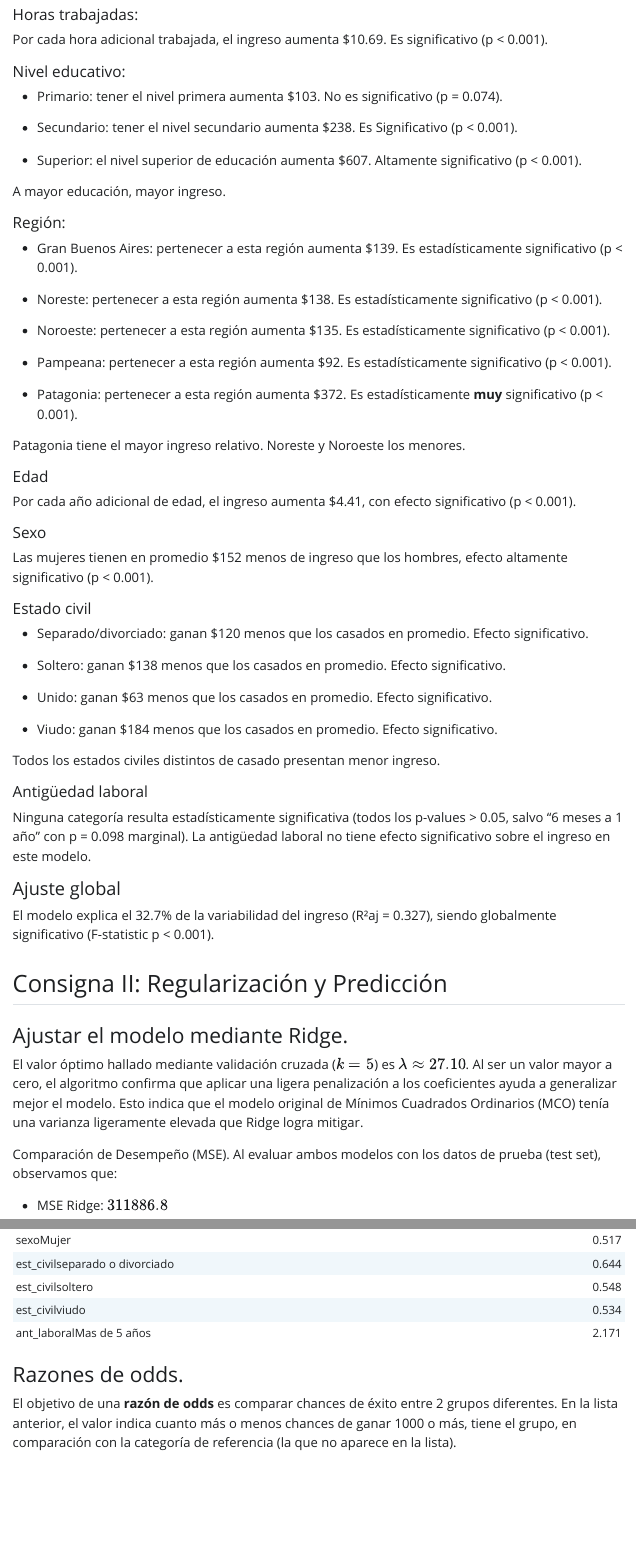
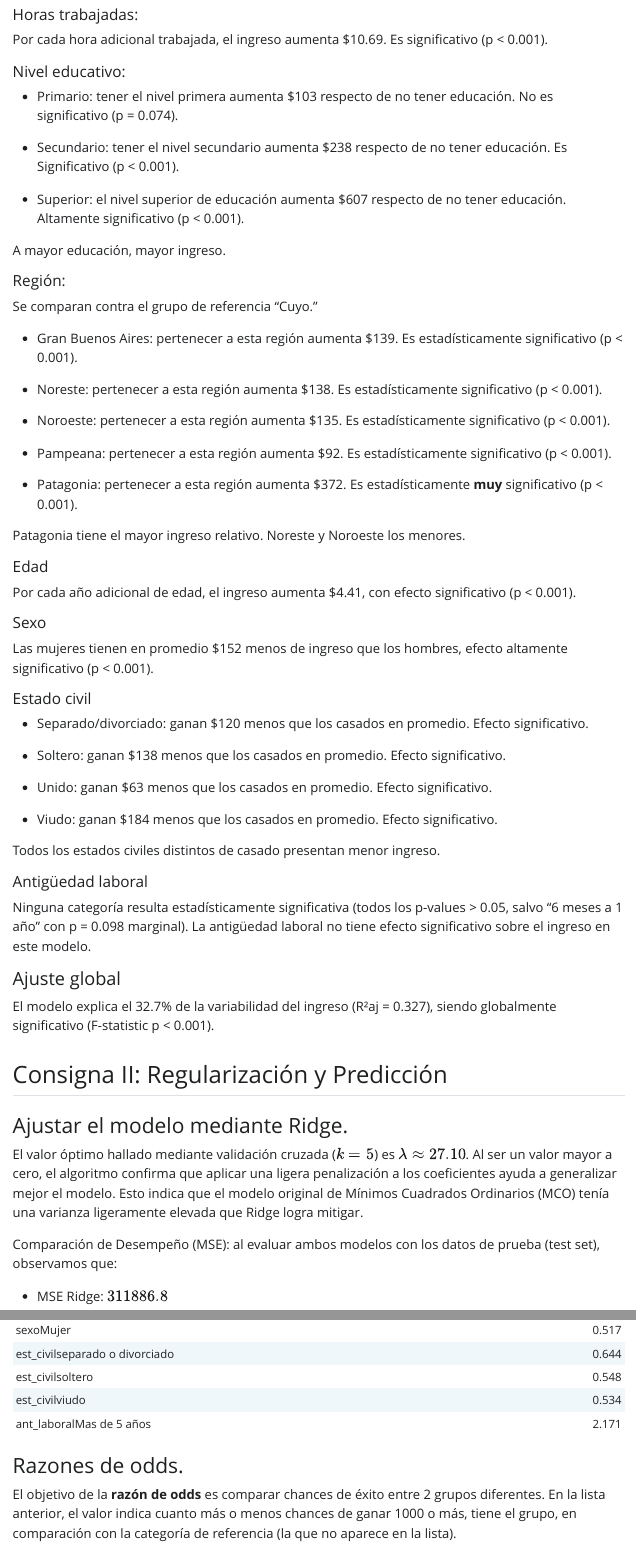
Before and after one commit to martinceriotti/TP_Final_Regresion, a Quarto document (index.qmd): the page in a window 1100 px wide, from 6740 px down, and a second part further down, joined at a grey line. The pictures show the output file index.html that the author committed with the source, opened offline; Quarto's library style sheets are replaced by a plain one without menus.

Commit message:
Revisión Final.

```diff
--- a/index.qmd
+++ b/index.qmd
@@ -406,15 +406,17 @@ Por cada hora adicional trabajada, el ingreso aumenta \$10.69. Es significativo
 
 ##### Nivel educativo:
 
--   Primario: tener el nivel primera aumenta \$103. No es significativo (p = 0.074).
+-   Primario: tener el nivel primera aumenta \$103 respecto de no tener educación. No es significativo (p = 0.074).
 
--   Secundario: tener el nivel secundario aumenta \$238. Es Significativo (p \< 0.001).
+-   Secundario: tener el nivel secundario aumenta \$238 respecto de no tener educación. Es Significativo (p \< 0.001).
 
--   Superior: el nivel superior de educación aumenta \$607. Altamente significativo (p \< 0.001).
+-   Superior: el nivel superior de educación aumenta \$607 respecto de no tener educación. Altamente significativo (p \< 0.001).
 
 A mayor educación, mayor ingreso.
 
 ##### Región:
+
+Se comparan contra el grupo de referencia "Cuyo."
 
 -   Gran Buenos Aires: pertenecer a esta región aumenta \$139. Es estadísticamente significativo (p \< 0.001).
 
@@ -500,7 +502,7 @@ lambda_ridge
 
 El valor óptimo hallado mediante validación cruzada ($k=5$) es $\lambda \approx 27.10$. Al ser un valor mayor a cero, el algoritmo confirma que aplicar una ligera penalización a los coeficientes ayuda a generalizar mejor el modelo. Esto indica que el modelo original de Mínimos Cuadrados Ordinarios (MCO) tenía una varianza ligeramente elevada que Ridge logra mitigar.
 
-Comparación de Desempeño (MSE). Al evaluar ambos modelos con los datos de prueba (test set), observamos que:
+Comparación de Desempeño (MSE): al evaluar ambos modelos con los datos de prueba (test set), observamos que:
 
 -   MSE Ridge: $311886.8$
 
@@ -607,7 +609,7 @@ exp(coef(mod_glm))[names(coef(mod_glm)) %in% coeficientes_sig$term] %>%
 
 ### Razones de odds.
 
-El objetivo de una **razón de odds** es comparar chances de éxito entre 2 grupos diferentes. En la lista anterior, el valor indica cuanto más o menos chances de ganar 1000 o más, tiene el grupo, en comparación con la categoría de referencia (la que no aparece en la lista).
+El objetivo de la **razón de odds** es comparar chances de éxito entre 2 grupos diferentes. En la lista anterior, el valor indica cuanto más o menos chances de ganar 1000 o más, tiene el grupo, en comparación con la categoría de referencia (la que no aparece en la lista).
 
 Manteniendo el resto de las variables constantes:
 
```
Also changed, not shown: doc/index.pdf, index.html, index.qmd (2 more changed lines).
